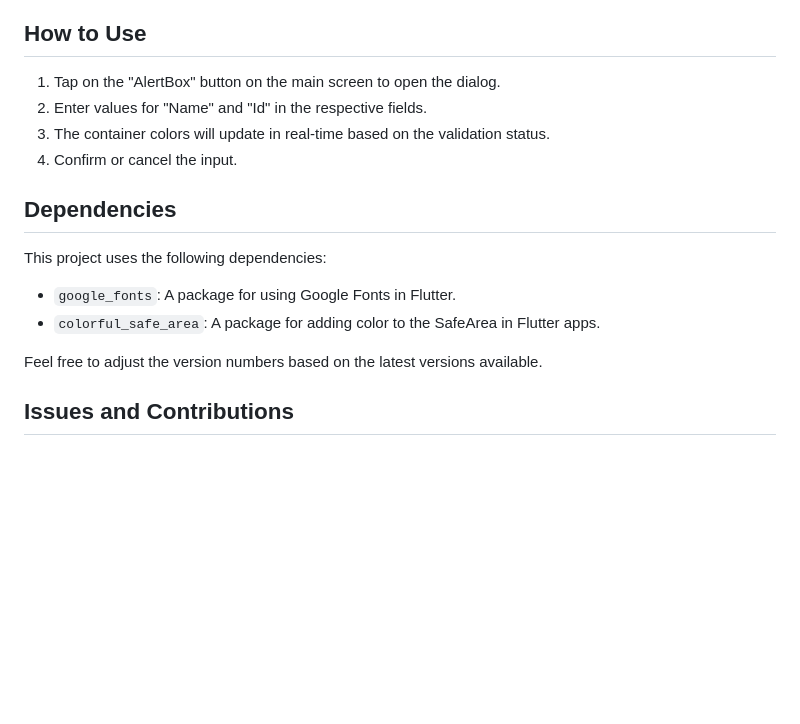
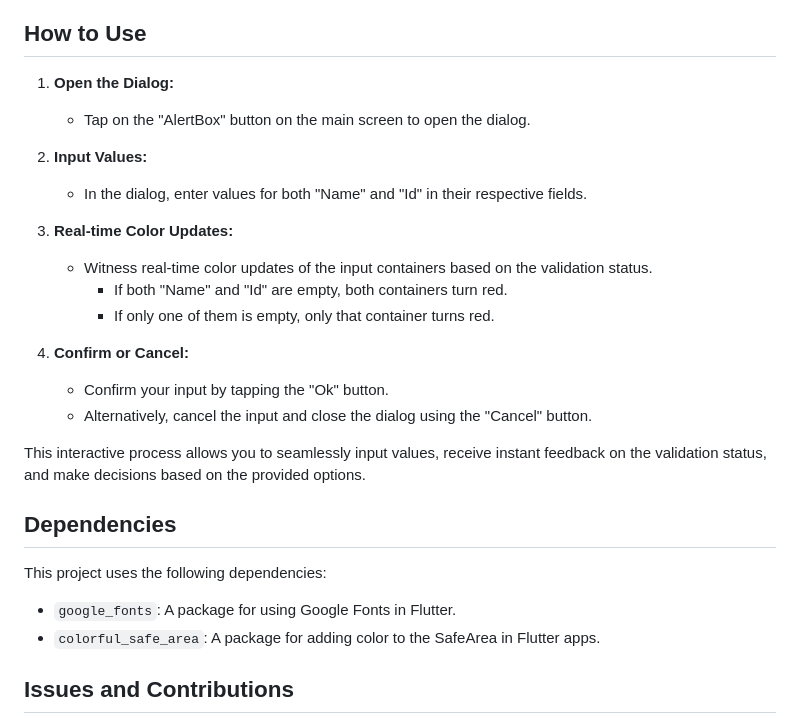
Before and after one commit to AbdulRahmanFares/validation_on_dialog, a Markdown page: README.md, the part around the change. Rendered like a GitHub page; blank space fills up the shorter version.

```diff
--- a/README.md
+++ b/README.md
@@ -58,10 +58,22 @@ To run this project locally, follow these steps:
 
 ## How to Use
 
-1. Tap on the "AlertBox" button on the main screen to open the dialog.
-2. Enter values for "Name" and "Id" in the respective fields.
-3. The container colors will update in real-time based on the validation status.
-4. Confirm or cancel the input.
+1. **Open the Dialog:**
+   - Tap on the "AlertBox" button on the main screen to open the dialog.
+
+2. **Input Values:**
+   - In the dialog, enter values for both "Name" and "Id" in their respective fields.
+
+3. **Real-time Color Updates:**
+   - Witness real-time color updates of the input containers based on the validation status.
+     - If both "Name" and "Id" are empty, both containers turn red.
+     - If only one of them is empty, only that container turns red.
+
+4. **Confirm or Cancel:**
+   - Confirm your input by tapping the "Ok" button.
+   - Alternatively, cancel the input and close the dialog using the "Cancel" button.
+
+This interactive process allows you to seamlessly input values, receive instant feedback on the validation status, and make decisions based on the provided options.
 
 ## Dependencies
 
@@ -69,8 +81,6 @@ This project uses the following dependencies:
 
 - `google_fonts`: A package for using Google Fonts in Flutter.
 - `colorful_safe_area`: A package for adding color to the SafeArea in Flutter apps.
-
-Feel free to adjust the version numbers based on the latest versions available.
 
 ## Issues and Contributions
 
```
